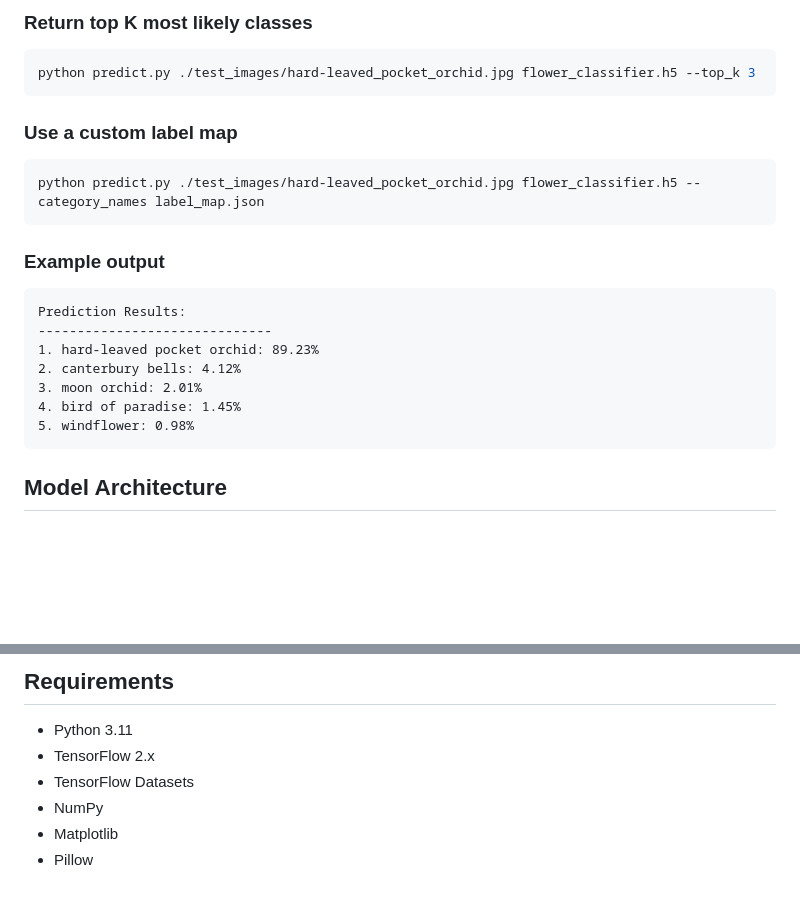
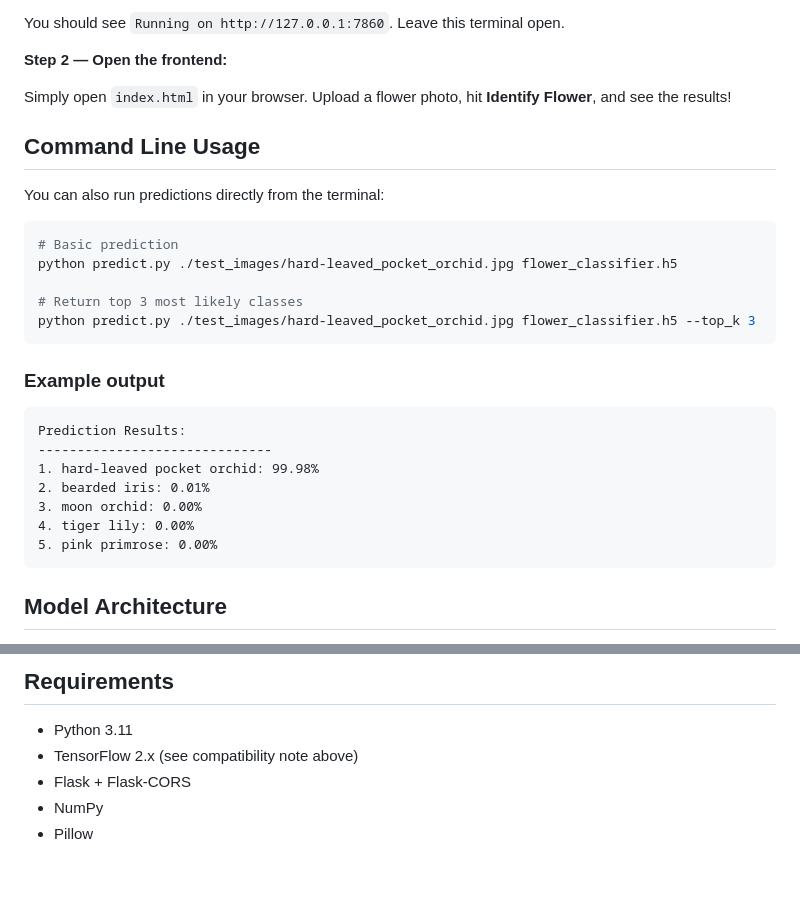
Before and after one commit to miarTaweel/Flower-Image-Classifier, a Markdown page: README.md, 2 parts joined by grey strips. Drawn GitHub-style; blank space fills up the shorter version.

````diff
--- a/README.md
+++ b/README.md
@@ -48,15 +65,21 @@ python predict.py ./test_images/hard-leaved_pocket_orchid.jpg flower_classifier.
 ```
 
-### Return top K most likely classes
+You should see `Running on http://127.0.0.1:7860`. Leave this terminal open.
+
+**Step 2 — Open the frontend:**
+
+Simply open `index.html` in your browser. Upload a flower photo, hit **Identify Flower**, and see the results!
+
+## Command Line Usage
+
+You can also run predictions directly from the terminal:
 
 ```bash
+# Basic prediction
+python predict.py ./test_images/hard-leaved_pocket_orchid.jpg flower_classifier.h5
+
+# Return top 3 most likely classes
 python predict.py ./test_images/hard-leaved_pocket_orchid.jpg flower_classifier.h5 --top_k 3
-```
-
-### Use a custom label map
-
-```bash
-python predict.py ./test_images/hard-leaved_pocket_orchid.jpg flower_classifier.h5 --category_names label_map.json
 ```
 
 ### Example output
@@ -64,11 +87,11 @@ python predict.py ./test_images/hard-leaved_pocket_orchid.jpg flower_classifier.
 ```
 Prediction Results:
 ------------------------------
-1. hard-leaved pocket orchid: 89.23%
-2. canterbury bells: 4.12%
-3. moon orchid: 2.01%
-4. bird of paradise: 1.45%
-5. windflower: 0.98%
+1. hard-leaved pocket orchid: 99.98%
+2. bearded iris: 0.01%
+3. moon orchid: 0.00%
+4. tiger lily: 0.00%
+5. pink primrose: 0.00%
 ```
 
 ## Model Architecture
@@ -106,8 +129,7 @@ The model was trained for 20 epochs with the following configuration:
 ## Requirements
 
 - Python 3.11
-- TensorFlow 2.x
-- TensorFlow Datasets
+- TensorFlow 2.x (see compatibility note above)
+- Flask + Flask-CORS
 - NumPy
-- Matplotlib
 - Pillow
````
Also changed, not shown: other parts of README.md (+29 -12 lines), preview.png (added), test_images/cautleya_spicata.jpg (added), test_images/hard-leaved_pocket_orchid.jpg (added), test_images/orange_dahlia.jpg (added), test_images/wild_pansy.jpg (added), 2 other files.
